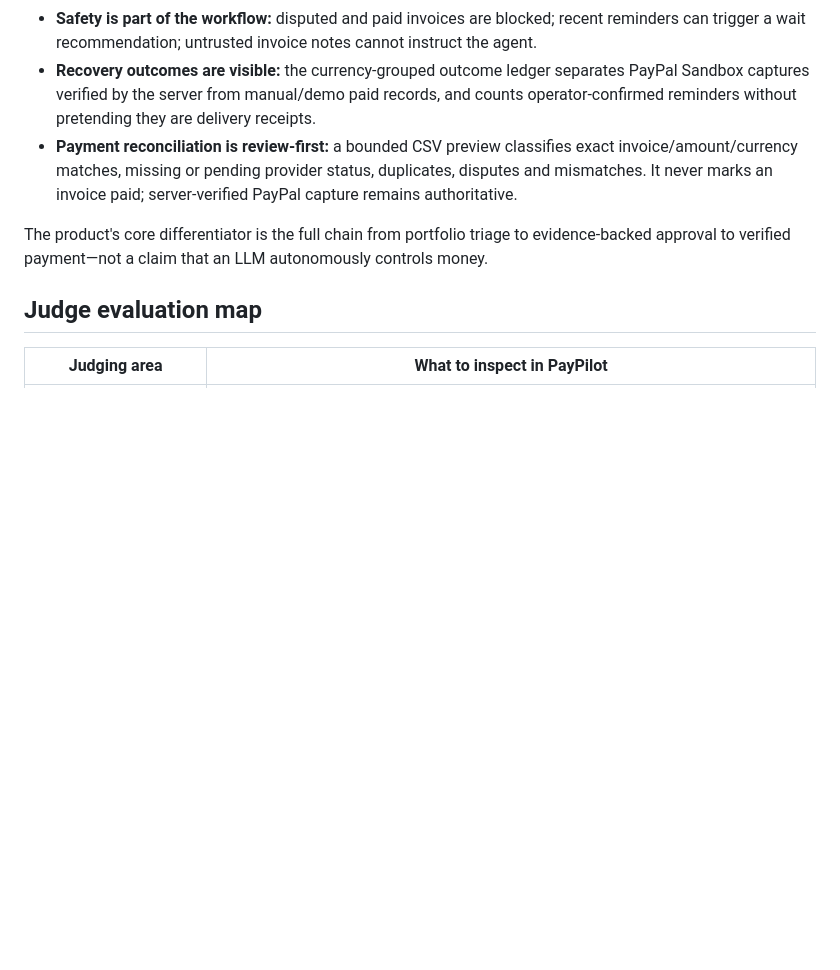
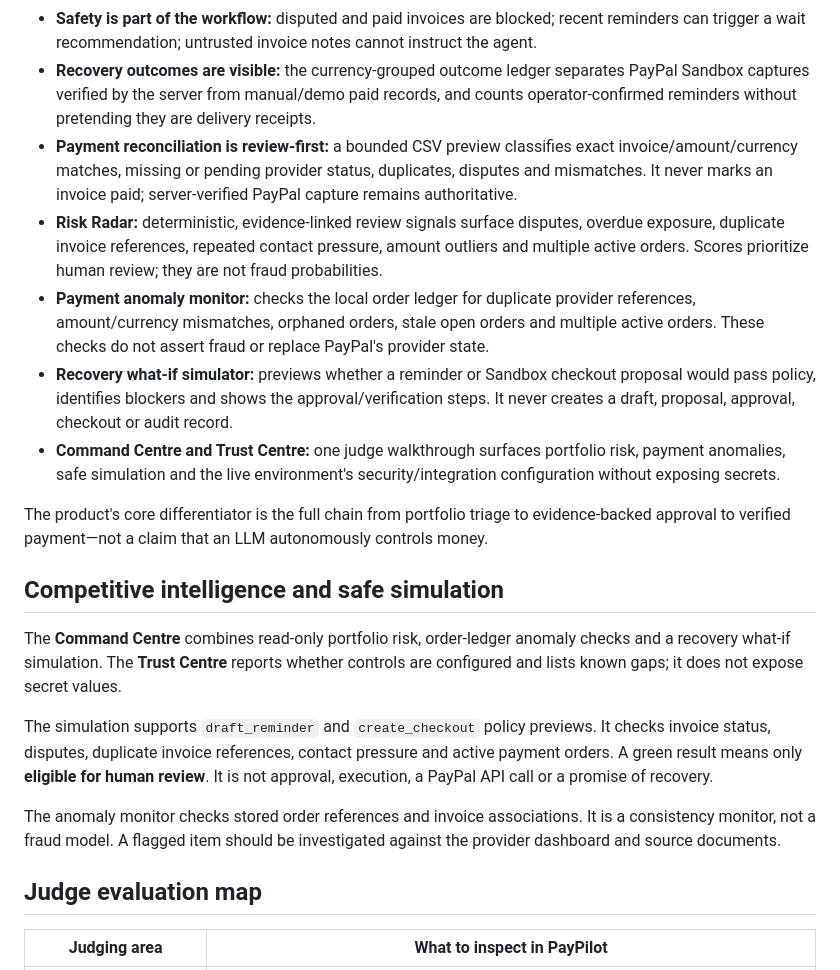
Before and after one commit to 251fa04c84-boop/paypilot-ai, a Markdown page: README.md, the part around the change. GitHub-like rendering; blank space fills up the shorter version.

Commit message:
Document command centre, payment anomalies and safe simulation

```diff
--- a/README.md
+++ b/README.md
@@ -29,8 +29,20 @@ Most invoice tools stop at reminders, and most chat interfaces stop at suggestio
 - **Safety is part of the workflow:** disputed and paid invoices are blocked; recent reminders can trigger a wait recommendation; untrusted invoice notes cannot instruct the agent.
 - **Recovery outcomes are visible:** the currency-grouped outcome ledger separates PayPal Sandbox captures verified by the server from manual/demo paid records, and counts operator-confirmed reminders without pretending they are delivery receipts.
 - **Payment reconciliation is review-first:** a bounded CSV preview classifies exact invoice/amount/currency matches, missing or pending provider status, duplicates, disputes and mismatches. It never marks an invoice paid; server-verified PayPal capture remains authoritative.
+- **Risk Radar:** deterministic, evidence-linked review signals surface disputes, overdue exposure, duplicate invoice references, repeated contact pressure, amount outliers and multiple active orders. Scores prioritize human review; they are not fraud probabilities.
+- **Payment anomaly monitor:** checks the local order ledger for duplicate provider references, amount/currency mismatches, orphaned orders, stale open orders and multiple active orders. These checks do not assert fraud or replace PayPal's provider state.
+- **Recovery what-if simulator:** previews whether a reminder or Sandbox checkout proposal would pass policy, identifies blockers and shows the approval/verification steps. It never creates a draft, proposal, approval, checkout or audit record.
+- **Command Centre and Trust Centre:** one judge walkthrough surfaces portfolio risk, payment anomalies, safe simulation and the live environment's security/integration configuration without exposing secrets.
 
 The product's core differentiator is the full chain from portfolio triage to evidence-backed approval to verified payment—not a claim that an LLM autonomously controls money.
+
+## Competitive intelligence and safe simulation
+
+The **Command Centre** combines read-only portfolio risk, order-ledger anomaly checks and a recovery what-if simulation. The **Trust Centre** reports whether controls are configured and lists known gaps; it does not expose secret values.
+
+The simulation supports `draft_reminder` and `create_checkout` policy previews. It checks invoice status, disputes, duplicate invoice references, contact pressure and active payment orders. A green result means only **eligible for human review**. It is not approval, execution, a PayPal API call or a promise of recovery.
+
+The anomaly monitor checks stored order references and invoice associations. It is a consistency monitor, not a fraud model. A flagged item should be investigated against the provider dashboard and source documents.
 
 ## Judge evaluation map
 
```
